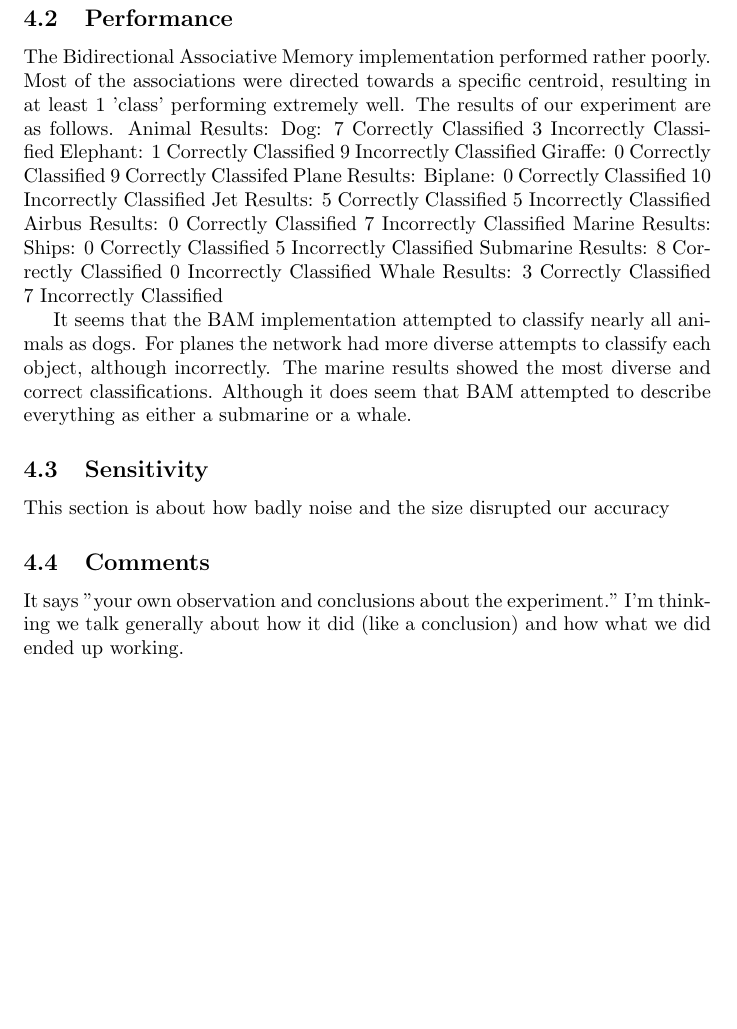
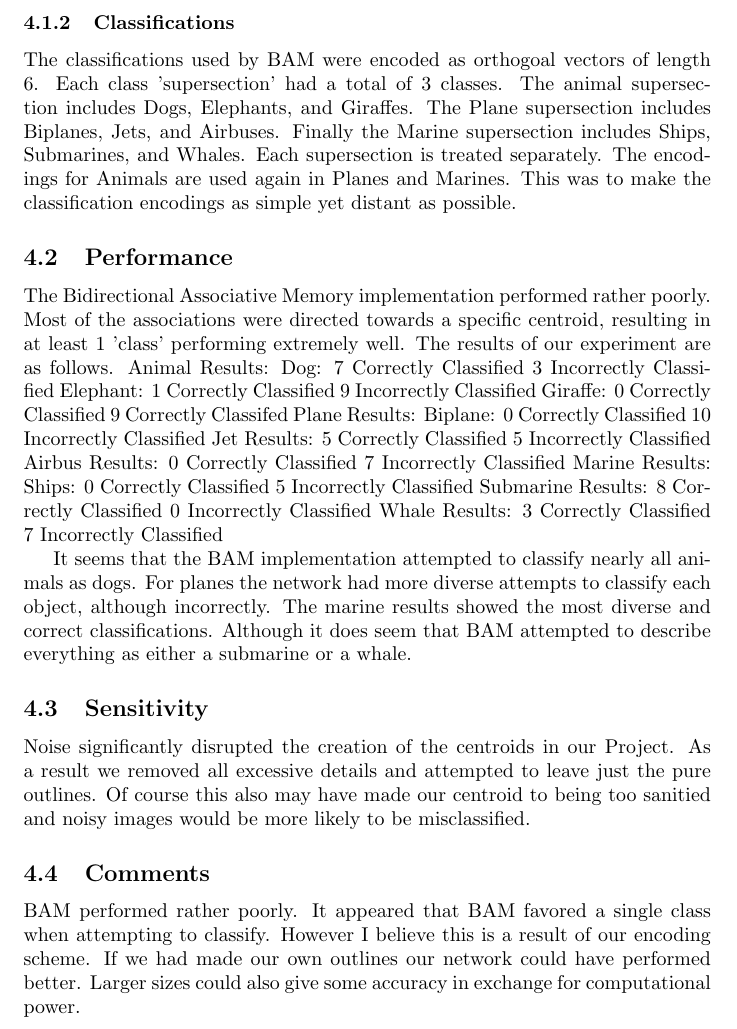
Before and after one commit to Dove-Bren/NeuralClassification, a LaTeX document (paper.tex): part of page 3 of 5, cut at the place of the change, the shorter picture padded with empty space. Compiled offline with pdfLaTeX.

Commit message:
Worked on documenting BAM in the paper

```diff
--- a/paper.tex
+++ b/paper.tex
@@ -64,6 +65,14 @@ Each polarized image is then translated into a single dimensional vector.
 Each 'class' of images are grouped together column wise to create a centroid
 matrix.
 
+\subsubsection{Classifications}
+The classifications used by BAM were encoded as orthogoal vectors of length 6.
+Each class 'supersection' had a total of 3 classes. The animal supersection
+includes Dogs, Elephants, and Giraffes. The Plane supersection includes Biplanes,
+Jets, and Airbuses. Finally the Marine supersection includes Ships, Submarines,
+and Whales. Each supersection is treated separately. The encodings for Animals
+are used again in Planes and Marines. This was to make the classification
+encodings as simple yet distant as possible.
 \subsection{Performance}
 The Bidirectional Associative Memory implementation performed rather poorly.
 Most of the associations were directed towards a specific centroid, resulting
@@ -107,15 +116,17 @@ correct classifications. Although it does seem that BAM attempted to describe
 everything as either a submarine or a whale.
 
 \subsection{Sensitivity}
-This section is about how badly noise and the size disrupted our accuracy
+Noise significantly disrupted the creation of the centroids in our Project.
+As a result we removed all excessive details and attempted to leave just
+the pure outlines. Of course this also may have made our centroid to being
+too sanitied and noisy images would be more likely to be misclassified.
 
 \subsection{Comments}
-It says "your own observation and conclusions about the experiment."
-I'm thinking we talk generally about how it did (like a conclusion) and how
-what we did ended up working.
-
-
-
+BAM performed rather poorly. It appeared that BAM favored a single class when
+attempting to classify. However I believe this is a result of our encoding
+scheme. If we had made our own outlines our network could have performed
+better. Larger sizes could also give some accuracy in exchange for computational
+power.
 
 \section{LVQ}
 Our LVQ network was created using the Neural Net toolkit for Matlab. We selected a hidden-layer size of [2 * n] to allow the target classes to be created with little room for error in the way of dying centroids based on the order of training. Making use of the built-in training of the toolkit, we simply constructed an input matrix consisting of all of our outlines for each group and made target vectors to use with them.
```
Also changed, not shown: paper.tex (5 more changed lines).
